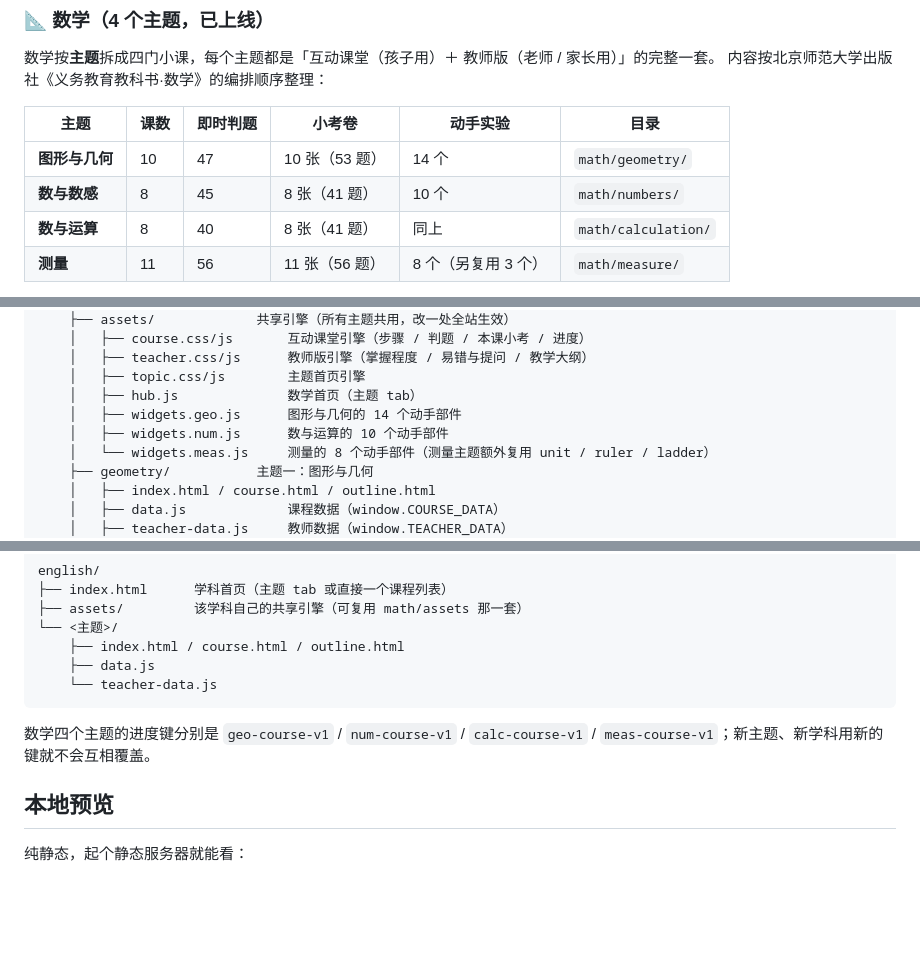
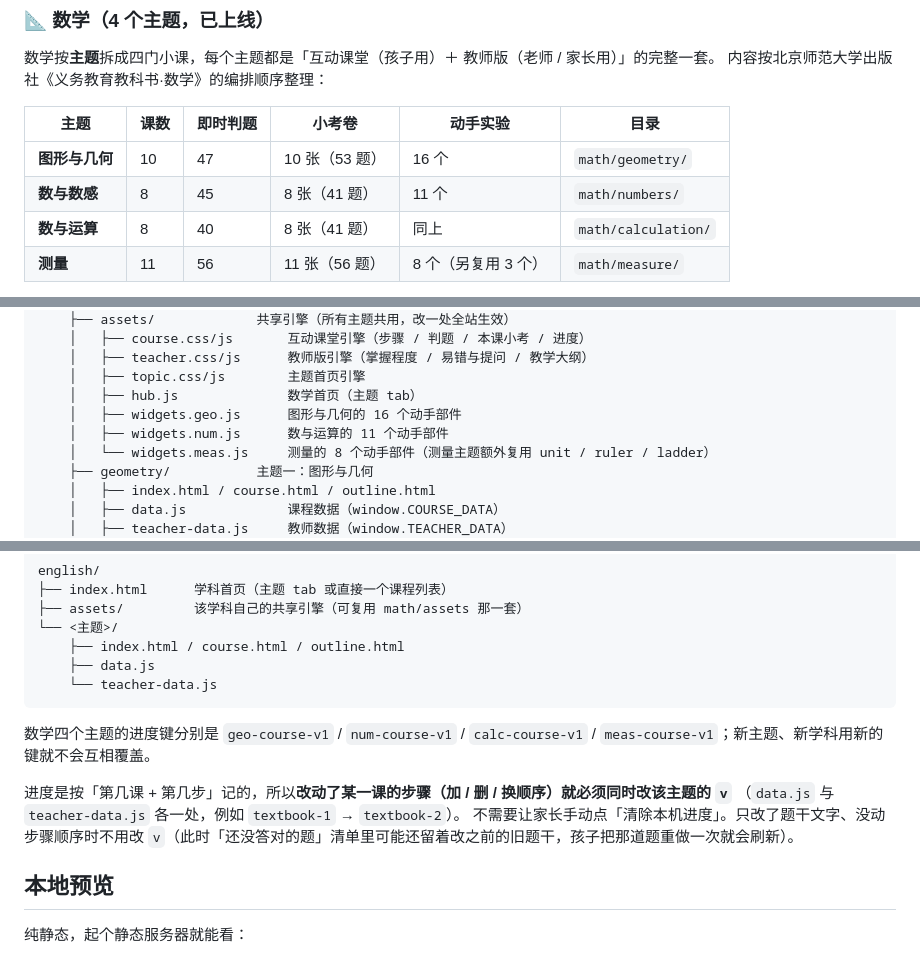
Before and after one commit to moneyache/kids_study, a Markdown page: README.md, 3 parts joined by grey strips. GitHub-like rendering; blank space fills up the shorter version.

Commit message:
README：部件数更新为 16/11，并写清内容版本号 v 的用法（改步骤就要升 v）

```diff
--- a/README.md
+++ b/README.md
@@ -13,8 +13,8 @@
 
 | 主题 | 课数 | 即时判题 | 小考卷 | 动手实验 | 目录 |
 |---|---|---|---|---|---|
-| **图形与几何** | 10 | 47 | 10 张（53 题） | 14 个 | `math/geometry/` |
-| **数与数感** | 8 | 45 | 8 张（41 题） | 10 个 | `math/numbers/` |
+| **图形与几何** | 10 | 47 | 10 张（53 题） | 16 个 | `math/geometry/` |
+| **数与数感** | 8 | 45 | 8 张（41 题） | 11 个 | `math/numbers/` |
 | **数与运算** | 8 | 40 | 8 张（41 题） | 同上 | `math/calculation/` |
 | **测量** | 11 | 56 | 11 张（56 题） | 8 个（另复用 3 个） | `math/measure/` |
 
@@ -51,8 +51,8 @@
     │   ├── teacher.css/js      教师版引擎（掌握程度 / 易错与提问 / 教学大纲）
     │   ├── topic.css/js        主题首页引擎
     │   ├── hub.js              数学首页（主题 tab）
-    │   ├── widgets.geo.js      图形与几何的 14 个动手部件
-    │   ├── widgets.num.js      数与运算的 10 个动手部件
+    │   ├── widgets.geo.js      图形与几何的 16 个动手部件
+    │   ├── widgets.num.js      数与运算的 11 个动手部件
     │   └── widgets.meas.js     测量的 8 个动手部件（测量主题额外复用 unit / ruler / ladder）
     ├── geometry/           主题一：图形与几何
     │   ├── index.html / course.html / outline.html
@@ -97,6 +97,10 @@ english/
 
 数学四个主题的进度键分别是 `geo-course-v1` / `num-course-v1` / `calc-course-v1` / `meas-course-v1`；新主题、新学科用新的键就不会互相覆盖。
 
+进度是按「第几课 + 第几步」记的，所以**改动了某一课的步骤（加 / 删 / 换顺序）就必须同时改该主题的 `v`**
+（`data.js` 与 `teacher-data.js` 各一处，例如 `textbook-1` → `textbook-2`）。
+不需要让家长手动点「清除本机进度」。只改了题干文字、没动步骤顺序时不用改 `v`（此时「还没答对的题」清单里可能还留着改之前的旧题干，孩子把那道题重做一次就会刷新）。
+
 ## 本地预览
 
 纯静态，起个静态服务器就能看：
```
